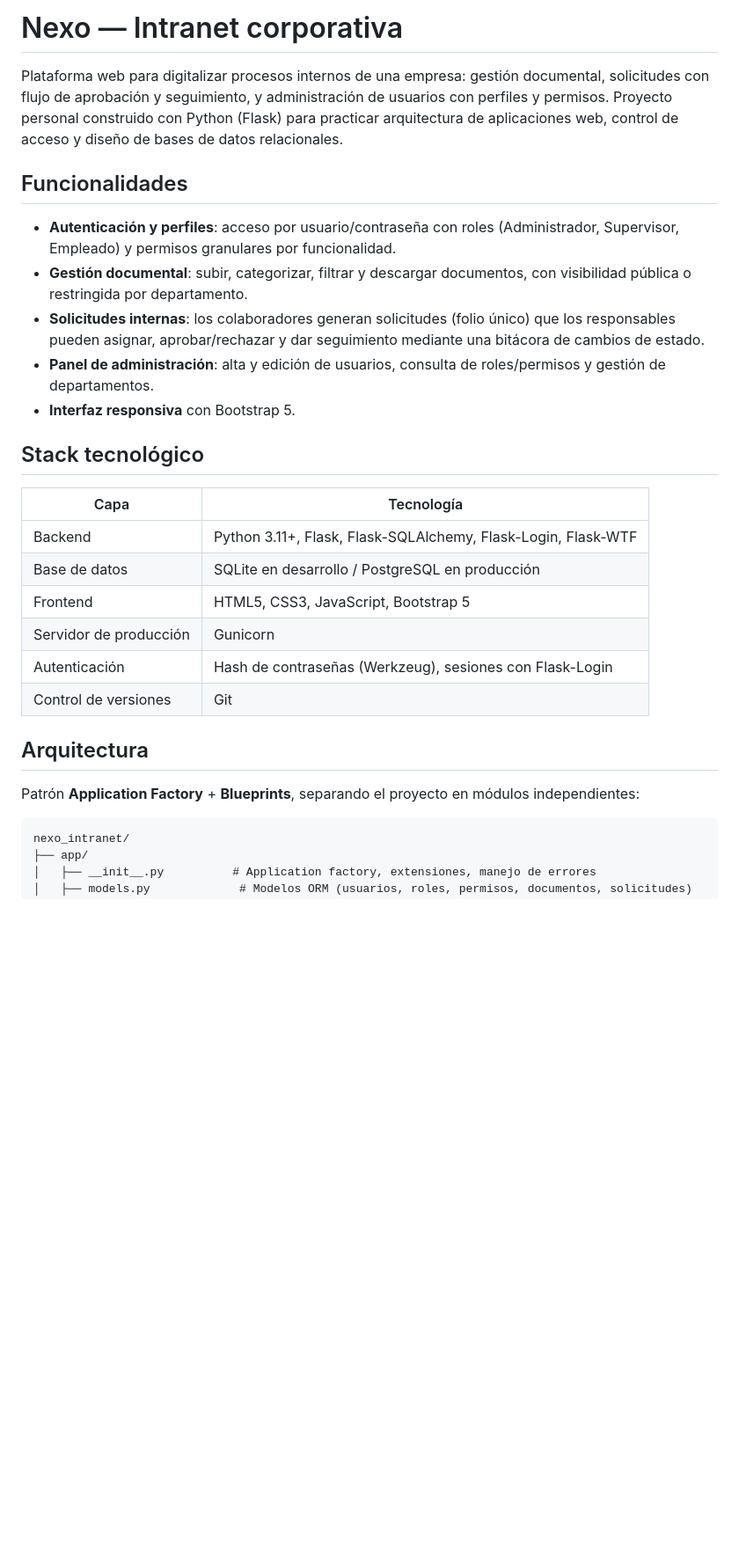
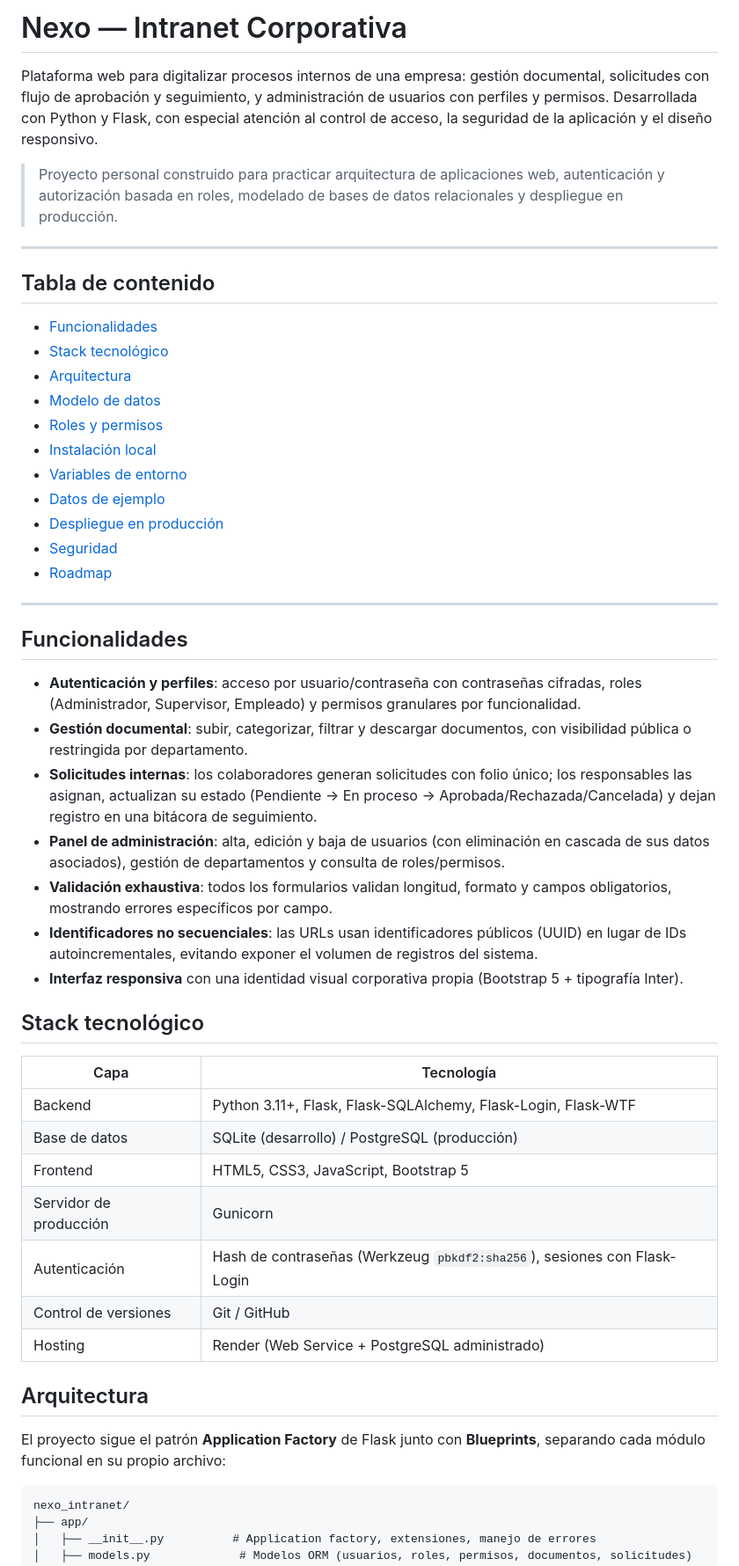
Before and after one commit to AaronChavezMtz/nexo-intranet, a Markdown page: README.md, the part around one of its changes. Shown at 88% size. GitHub-like rendering; blank space fills up the shorter version.

Commit message:
fix:Correción de Readme

````diff
--- a/README.md
+++ b/README.md
@@ -1,38 +1,65 @@
-# Nexo — Intranet corporativa
+# Nexo — Intranet Corporativa
 
 Plataforma web para digitalizar procesos internos de una empresa: gestión documental,
 solicitudes con flujo de aprobación y seguimiento, y administración de usuarios con
-perfiles y permisos. Proyecto personal construido con Python (Flask) para practicar
-arquitectura de aplicaciones web, control de acceso y diseño de bases de datos relacionales.
+perfiles y permisos. Desarrollada con Python y Flask, con especial atención al control
+de acceso, la seguridad de la aplicación y el diseño responsivo.
+
+> Proyecto personal construido para practicar arquitectura de aplicaciones web,
+> autenticación y autorización basada en roles, modelado de bases de datos
+> relacionales y despliegue en producción.
+
+---
+
+## Tabla de contenido
+
+- [Funcionalidades](#funcionalidades)
+- [Stack tecnológico](#stack-tecnológico)
+- [Arquitectura](#arquitectura)
+- [Modelo de datos](#modelo-de-datos)
+- [Roles y permisos](#roles-y-permisos)
+- [Instalación local](#instalación-local)
+- [Variables de entorno](#variables-de-entorno)
+- [Datos de ejemplo](#datos-de-ejemplo)
+- [Despliegue en producción](#despliegue-en-producción)
+- [Seguridad](#seguridad)
+- [Roadmap](#roadmap)
+
+---
 
 ## Funcionalidades
 
-- **Autenticación y perfiles**: acceso por usuario/contraseña con roles (Administrador,
-  Supervisor, Empleado) y permisos granulares por funcionalidad.
+- **Autenticación y perfiles**: acceso por usuario/contraseña con contraseñas cifradas,
+  roles (Administrador, Supervisor, Empleado) y permisos granulares por funcionalidad.
 - **Gestión documental**: subir, categorizar, filtrar y descargar documentos, con
   visibilidad pública o restringida por departamento.
-- **Solicitudes internas**: los colaboradores generan solicitudes (folio único) que
-  los responsables pueden asignar, aprobar/rechazar y dar seguimiento mediante una
-  bitácora de cambios de estado.
-- **Panel de administración**: alta y edición de usuarios, consulta de roles/permisos
-  y gestión de departamentos.
-- **Interfaz responsiva** con Bootstrap 5.
+- **Solicitudes internas**: los colaboradores generan solicitudes con folio único;
+  los responsables las asignan, actualizan su estado (Pendiente → En proceso →
+  Aprobada/Rechazada/Cancelada) y dejan registro en una bitácora de seguimiento.
+- **Panel de administración**: alta, edición y baja de usuarios (con eliminación en
+  cascada de sus datos asociados), gestión de departamentos y consulta de roles/permisos.
+- **Validación exhaustiva**: todos los formularios validan longitud, formato y campos
+  obligatorios, mostrando errores específicos por campo.
+- **Identificadores no secuenciales**: las URLs usan identificadores públicos (UUID)
+  en lugar de IDs autoincrementales, evitando exponer el volumen de registros del sistema.
+- **Interfaz responsiva** con una identidad visual corporativa propia (Bootstrap 5 + tipografía Inter).
 
 ## Stack tecnológico
 
 | Capa | Tecnología |
 |---|---|
 | Backend | Python 3.11+, Flask, Flask-SQLAlchemy, Flask-Login, Flask-WTF |
-| Base de datos | SQLite en desarrollo / PostgreSQL en producción |
+| Base de datos | SQLite (desarrollo) / PostgreSQL (producción) |
 | Frontend | HTML5, CSS3, JavaScript, Bootstrap 5 |
 | Servidor de producción | Gunicorn |
-| Autenticación | Hash de contraseñas (Werkzeug), sesiones con Flask-Login |
-| Control de versiones | Git |
+| Autenticación | Hash de contraseñas (Werkzeug `pbkdf2:sha256`), sesiones con Flask-Login |
+| Control de versiones | Git / GitHub |
+| Hosting | Render (Web Service + PostgreSQL administrado) |
 
 ## Arquitectura
 
-Patrón **Application Factory** + **Blueprints**, separando el proyecto en módulos
-independientes:
+El proyecto sigue el patrón **Application Factory** de Flask junto con **Blueprints**,
+separando cada módulo funcional en su propio archivo:
 
 ```
 nexo_intranet/
````
Also changed, not shown: other parts of README.md (+82 -20 lines).
